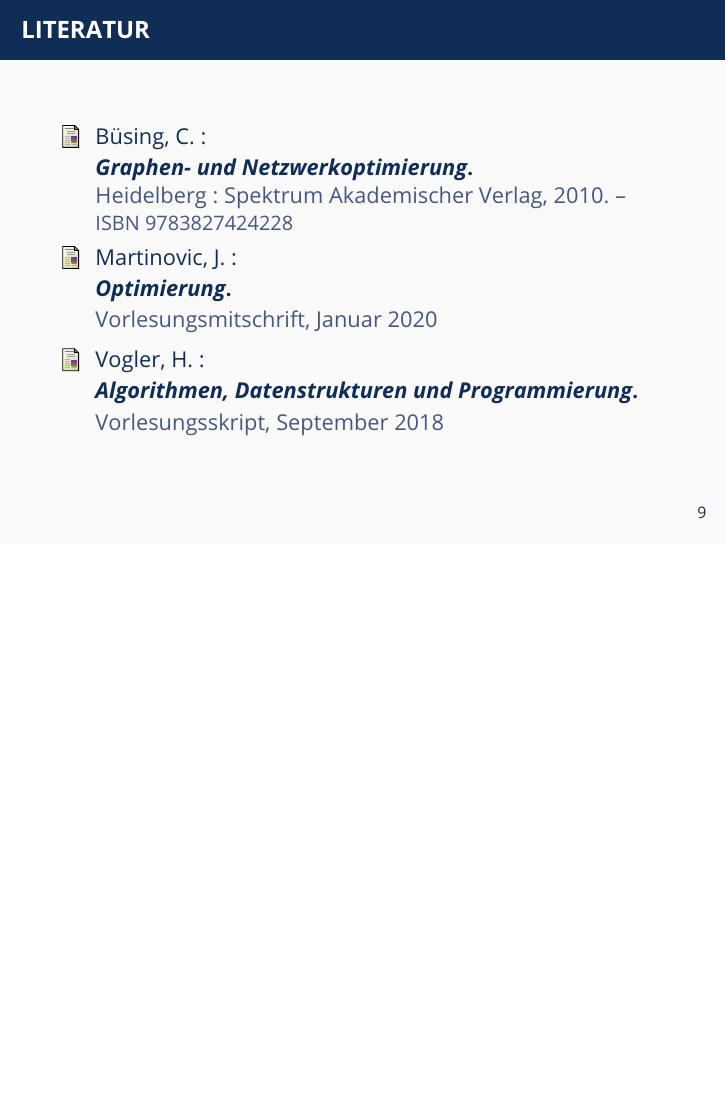
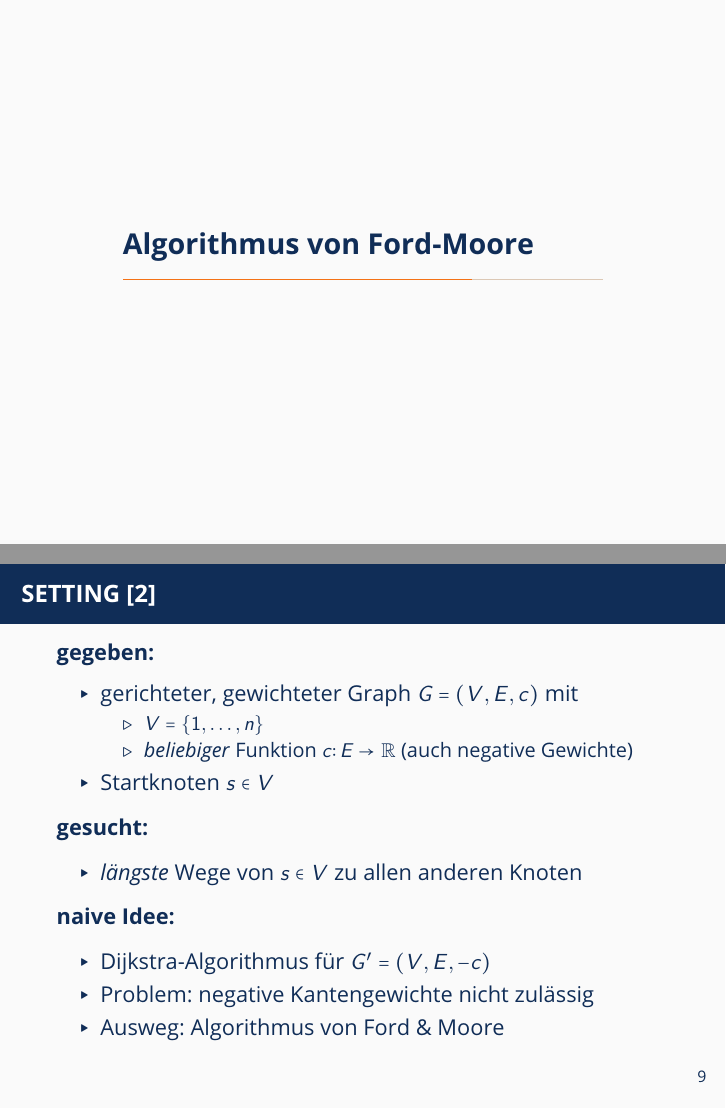
Before and after one commit to oakoneric-tutorials/algorithmen-datenstrukturen-ws19, LaTeX slides (dijkstra/dijkstra.tex): page 10 of 10 before the commit and pages 11 and 12 of 14 after it, the two joined at a grey line, the shorter picture padded with empty space. Compiled offline with pdfLaTeX; a LaTeX package or settings file that is missing is left out.

Commit message:
dijkstra

```diff
--- a/dijkstra/dijkstra.tex
+++ b/dijkstra/dijkstra.tex
@@ -217,3 +217,31 @@
 	\end{tabular}
 \end{frame}
 
+\section{Algorithmus von \person{Ford}-\person{Moore}}
+
+\begin{frame} \frametitle{Setting \cite{martinovic}}
+	\textbf{gegeben:}
+	\begin{itemize}
+		\item gerichteter, gewichteter Graph $G = (V,E,c)$ mit
+		\begin{itemize}
+			\item $V = \menge{1, \dots, n}$
+			\item \textit{beliebiger} Funktion $\abb{c}{E}{\R}$ (auch negative Gewichte)
+		\end{itemize}
+		\item Startknoten $s \in V$
+	\end{itemize}
+
+	\textbf{gesucht:}
+	\begin{itemize}
+		\item \textit{längste} Wege von $s \in V$ zu allen anderen Knoten
+	\end{itemize}
+
+	\textbf{naive Idee:}
+	\begin{itemize}
+		\item Dijkstra-Algorithmus für $G' = (V,E,-c)$
+		\item Problem: negative Kantengewichte nicht zulässig
+		\item Ausweg: Algorithmus von \person{Ford} \& \person{Moore}
+	\end{itemize}
+\end{frame}
+
+\begin{frame} \frametitle{Der Algorithmus}
+	\fbox{\textbf{Algorithmus von \person{Ford}/\person{Moore}:}}
```
Also changed, not shown: dijkstra/dijkstra.pdf, dijkstra/dijkstra.tex (21 more changed lines).
